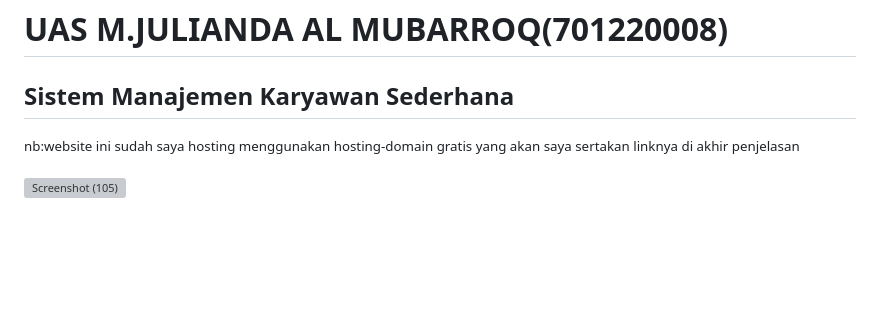
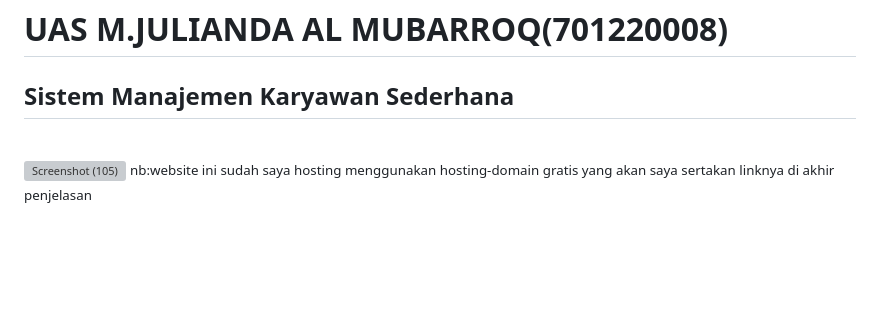
Before and after one commit to Mr07Nandut/UASM.JULIANDA-701220008-ALMUBARROQ, a Markdown page: README.md, the part around the change. Drawn GitHub-style; grey boxes are pictures that could not be loaded.

```diff
--- a/README.md
+++ b/README.md
@@ -1,11 +1,11 @@
 # UAS M.JULIANDA AL MUBARROQ(701220008) <br>
 ## Sistem Manajemen Karyawan Sederhana
-<small>nb:website ini sudah saya hosting menggunakan hosting-domain gratis yang akan saya sertakan linknya di akhir penjelasan</small>
+
 <br>
 
 
 ![Screenshot (105)](https://github.com/Mr07Nandut/UASM.JULIANDA-701220008-ALMUBARROQ/assets/147566714/88ded801-c2d4-42e7-888f-102f9b76c9a8)
-
+<small>nb:website ini sudah saya hosting menggunakan hosting-domain gratis yang akan saya sertakan linknya di akhir penjelasan</small>
 
 <br>
 <br>
```
